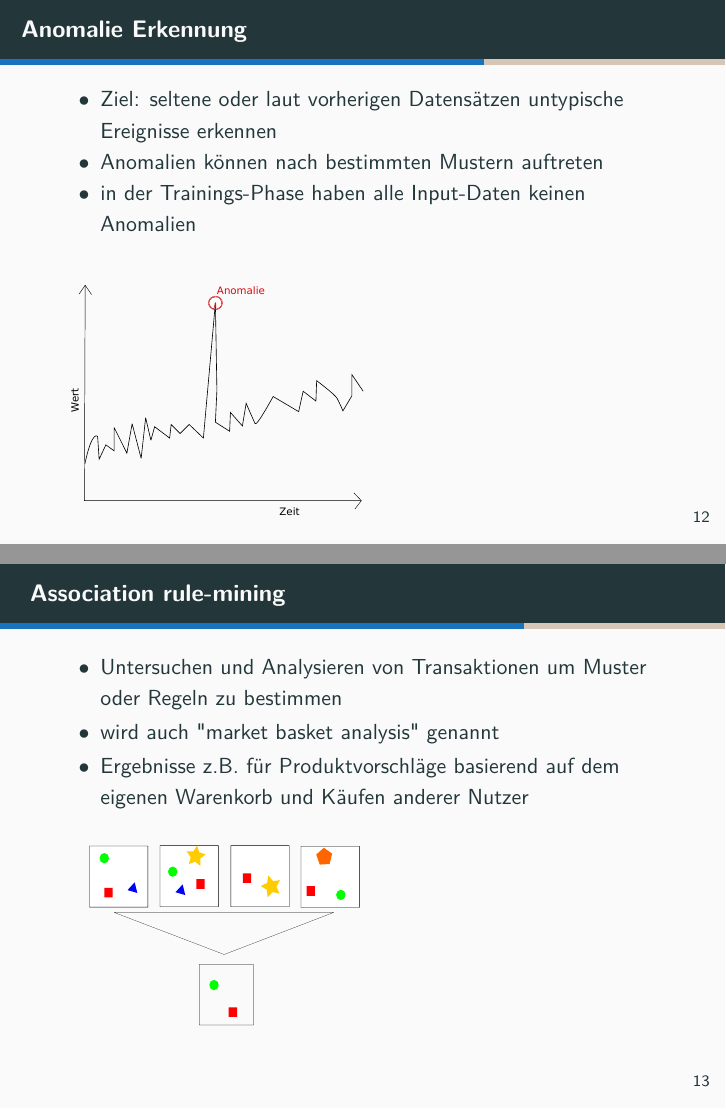
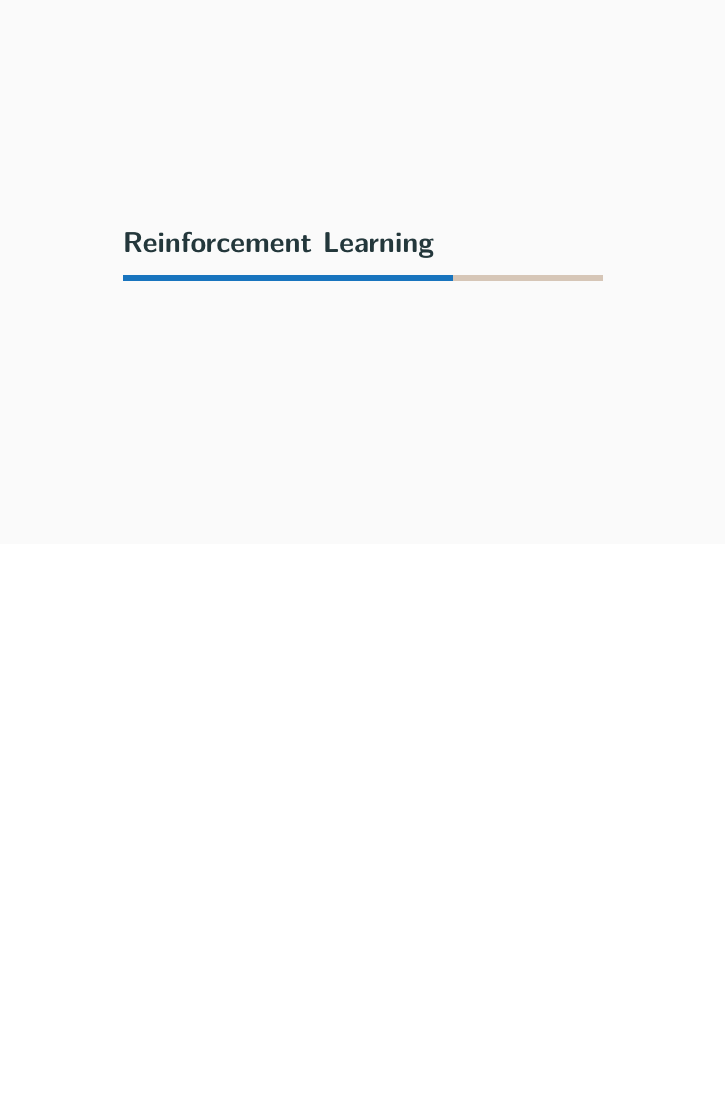
Before and after one commit to LaurasGit/LaTexSeminar, LaTeX slides (Präsentation/Präsentation.tex): pages 15 and 16 of 24 before the commit and page 15 of 21 after it, the two joined at a grey line, the shorter picture padded with empty space. The pictures show the PDF file Präsentation/Präsentation.pdf that the author committed with the source.

Commit message:
shortend präsi

```diff
--- a/Präsentation/Präsentation.tex
+++ b/Präsentation/Präsentation.tex
@@ -148,25 +148,25 @@
 		\end{itemize}
 	\end{frame}
 
-	\begin{frame}
-		\frametitle{Anomalie Erkennung}
-		\begin{itemize}
-			\item Ziel: seltene oder laut vorherigen Datensätzen untypische Ereignisse erkennen
-			\item Anomalien können nach bestimmten Mustern auftreten
-			\item in der Trainings-Phase haben alle Input-Daten keinen Anomalien
-		\end{itemize}
-		\includegraphics[width=170pt]{C:/Users/Laura/Documents/GitHub/LaTexSeminar/bilder/Anomalie.pdf}
-	\end{frame}
-
-	\begin{frame}
-		\frametitle{ Association rule-mining}
-		\begin{itemize}
-			\item Untersuchen und Analysieren von Transaktionen um Muster oder Regeln zu bestimmen
-			\item wird auch "market basket analysis" genannt
-			\item Ergebnisse z.B. für Produktvorschläge basierend auf dem eigenen Warenkorb und Käufen anderer Nutzer
-		\end{itemize}
-		\includegraphics[width=170pt]{C:/Users/Laura/Documents/GitHub/LaTexSeminar/bilder/rule-mining.pdf}
-	\end{frame}
+%	\begin{frame}
+%		\frametitle{Anomalie Erkennung}
+%		\begin{itemize}
+%			\item Ziel: seltene oder laut vorherigen Datensätzen untypische Ereignisse erkennen
+%			\item Anomalien können nach bestimmten Mustern auftreten
+%			\item in der Trainings-Phase haben alle Input-Daten keinen Anomalien
+%		\end{itemize}
+%		\includegraphics[width=170pt]{C:/Users/Laura/Documents/GitHub/LaTexSeminar/bilder/Anomalie.pdf}
+%	\end{frame}
+%
+%	\begin{frame}
+%		\frametitle{ Association rule-mining}
+%		\begin{itemize}
+%			\item Untersuchen und Analysieren von Transaktionen um Muster oder Regeln zu bestimmen
+%			\item wird auch "market basket analysis" genannt
+%			\item Ergebnisse z.B. für Produktvorschläge basierend auf dem eigenen Warenkorb und Käufen anderer Nutzer
+%		\end{itemize}
+%		\includegraphics[width=170pt]{C:/Users/Laura/Documents/GitHub/LaTexSeminar/bilder/rule-mining.pdf}
+%	\end{frame}
 
 	\section{Reinforcement Learning}
 
```
Also changed, not shown: Präsentation/Präsentation.pdf, Präsentation/Präsentation.tex (24 more changed lines), 5 other files.
